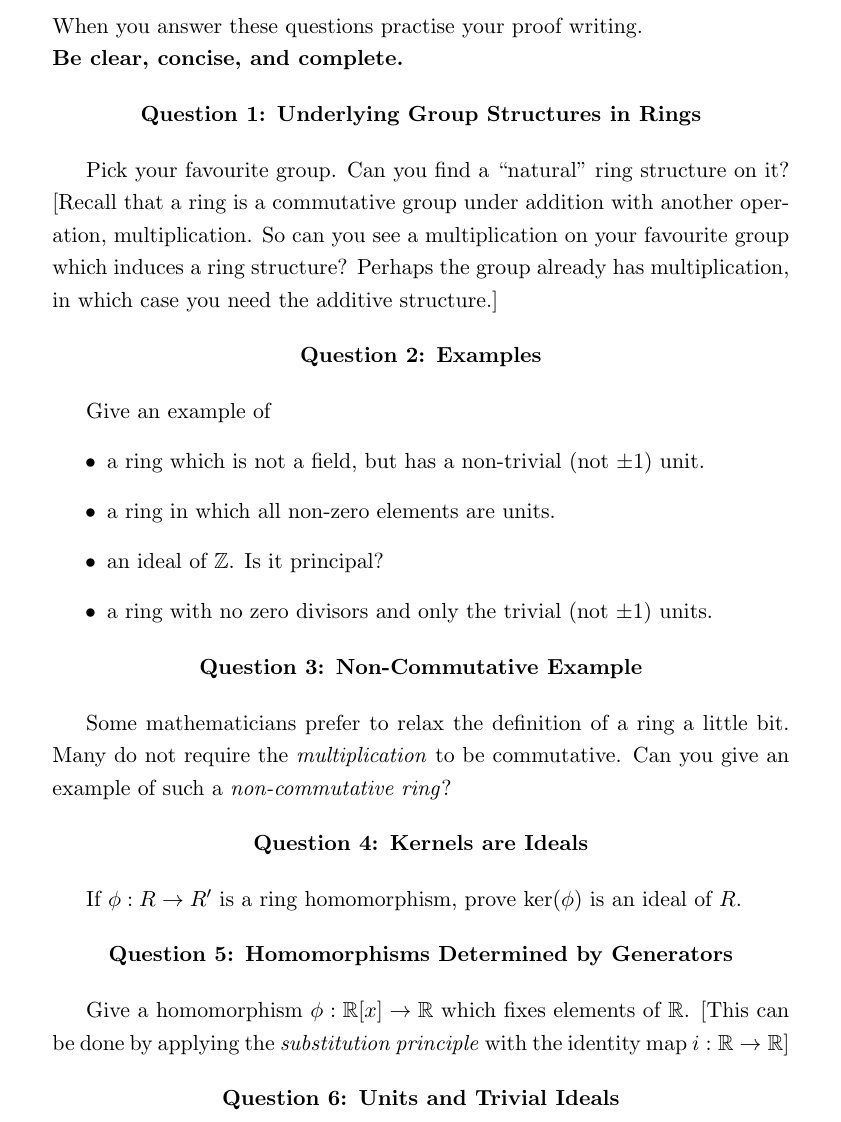
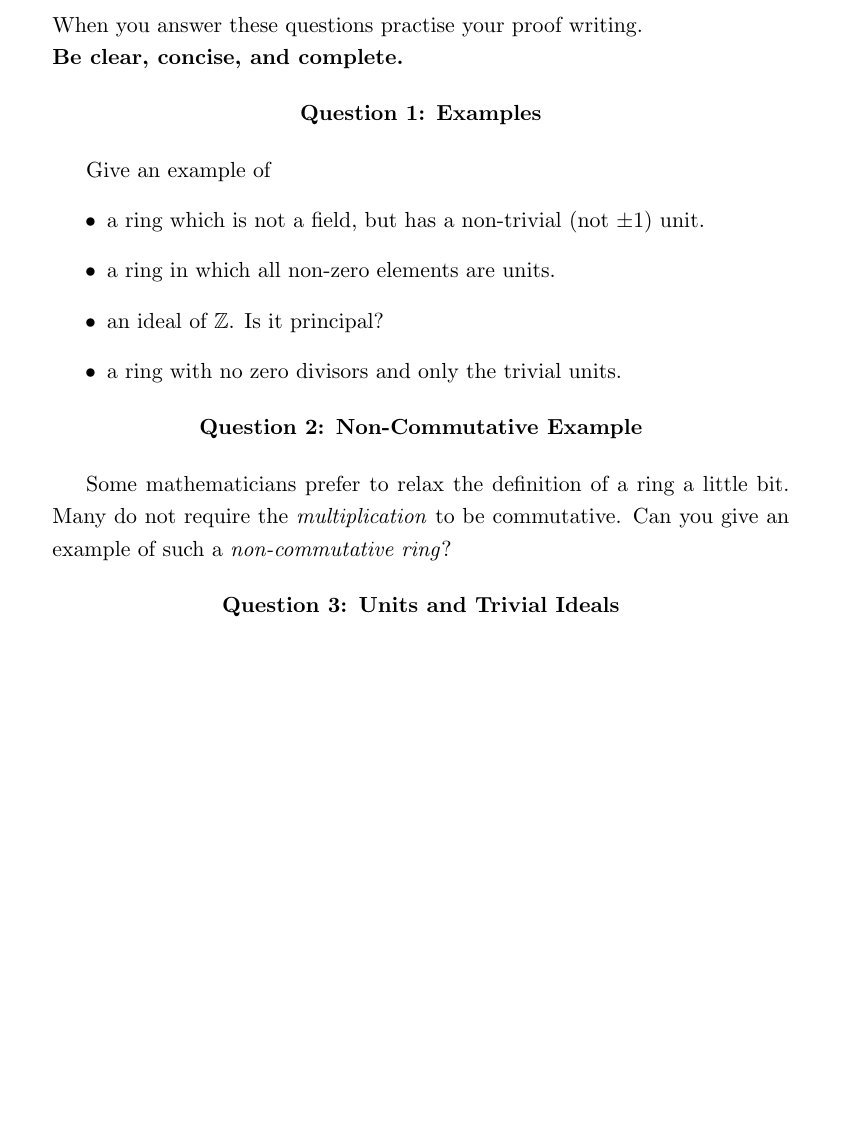
Before and after one commit to archennz/Algebra-1, a LaTeX document (Alg1Tut6.tex): part of page 1 of 2 before the commit and part of the page after it, cut so that both start at the same text, the shorter picture padded with empty space. Compiled offline with pdfLaTeX.

Commit message:
changed tutorial 6

```diff
--- a/Alg1Tut6.tex
+++ b/Alg1Tut6.tex
@@ -97,16 +97,16 @@
   {\bf Be clear, concise, and complete.}
 
 
-\begin{center}
-{\bf Question 1: Underlying Group Structures in Rings}
-\end{center}
+%\begin{center}
+%{\bf Question 1: Underlying Group Structures in Rings}
+%\end{center}
 
-Pick your favourite group. Can you find a ``natural" ring structure on it? [Recall that a ring is a commutative group under addition with another operation, multiplication. So can you see a multiplication on your favourite group which induces a ring structure? Perhaps the group already has multiplication, in which case you need the additive structure.]
+%Pick your favourite group. Can you find a ``natural" ring structure on it? [Recall that a ring is a commutative group under addition with another operation, multiplication. So can you see a multiplication on your favourite group which induces a ring structure? Perhaps the group already has multiplication, in which case you need the additive structure.]
 
 
 
 \begin{center}
-{\bf Question 2: Examples}
+{\bf Question 1: Examples}
 \end{center}
 
 Give an example of
@@ -115,31 +115,31 @@ Give an example of
 \item a ring which is not a field, but has a non-trivial (not $\pm 1$) unit.
 \item a ring in which all non-zero elements are units.
 \item an ideal of $\mathbb{Z}$. Is it principal?
-\item a ring with no zero divisors and only the trivial (not $\pm 1$) units.
+\item a ring with no zero divisors and only the trivial units.
 \end{itemize}
 
 \begin{center}
-{\bf Question 3: Non-Commutative Example}
+{\bf Question 2: Non-Commutative Example}
 \end{center}
 
 Some mathematicians prefer to relax the definition of a ring a little bit. Many do not require the \emph{multiplication} to be commutative. Can you give an example of such a \emph{non-commutative ring}?
 
-\begin{center}
-{\bf Question 4: Kernels are Ideals}
-\end{center}
+%\begin{center}
+%{\bf Question 3: Kernels are Ideals}
+%\end{center}
 
-If $\phi: R \rightarrow R'$ is a ring homomorphism, prove $\ker(\phi)$ is an ideal of $R$.
+%If $\phi: R \rightarrow R'$ is a ring homomorphism, prove $\ker(\phi)$ is an ideal of $R$.
+
+
+%\begin{center}
+%{\bf Question 3: Homomorphisms Determined by Generators}
+%\end{center}
+
+%Give a homomorphism $\phi: \mathbb{R}[x] \rightarrow \mathbb{R}$ which fixes elements of $\mathbb{R}$. [This can be done by applying the \emph{substitution principle} with the identity map $i:\mathbb{R}\rightarrow \mathbb{R}$]
 
 
 \begin{center}
-{\bf Question 5: Homomorphisms Determined by Generators}
-\end{center}
-
-Give a homomorphism $\phi: \mathbb{R}[x] \rightarrow \mathbb{R}$ which fixes elements of $\mathbb{R}$. [This can be done by applying the \emph{substitution principle} with the identity map $i:\mathbb{R}\rightarrow \mathbb{R}$]
-
-
-\begin{center}
-{\bf Question 6: Units and Trivial Ideals}
+{\bf Question 3: Units and Trivial Ideals}
 \end{center}
 
 If $u\in I$ is a unit in an ideal $I\subseteq R$, what can you say about $I$?
```
Also changed, not shown: Alg1Tut5.tex (+24 -4 lines), Alg1Tut5.pdf, Alg1Tut6.pdf, Alg1Tut6.tex (30 more changed lines).
